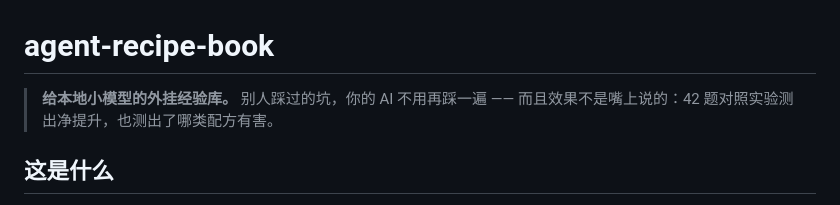
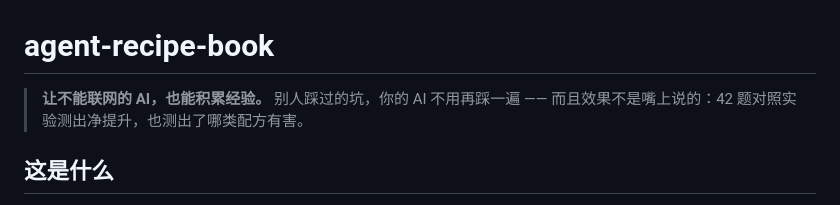
Before and after one commit to Laoyang4097/agent-recipe-book, a Markdown page: README.md, the part around the change. Drawn GitHub-style.

Commit message:
docs: 定位主线改为合规刚需——让不能联网的 AI，也能积累经验
原主线「给本地小模型的外挂经验库」内核是省钱，护城河随时间衰减
（模型每年便宜一个数量级）；且自身实验显示强模型 p=0.531 零增量，
反被读成「有钱就不需要你」。

新主线：数据出不了内网（医院/政务/法务）是硬约束，钱解决不了；
内网特有的坑，再贵的通用模型也没见过——花钱买不到。
省钱降为副线，保留不删。

```diff
--- a/README.md
+++ b/README.md
@@ -1,6 +1,6 @@
 # agent-recipe-book
 
-> **给本地小模型的外挂经验库。**
+> **让不能联网的 AI，也能积累经验。**
 > 别人踩过的坑，你的 AI 不用再踩一遍 —— 而且效果不是嘴上说的：42 题对照实验测出净提升，也测出了哪类配方有害。
 
 ## 这是什么
```
